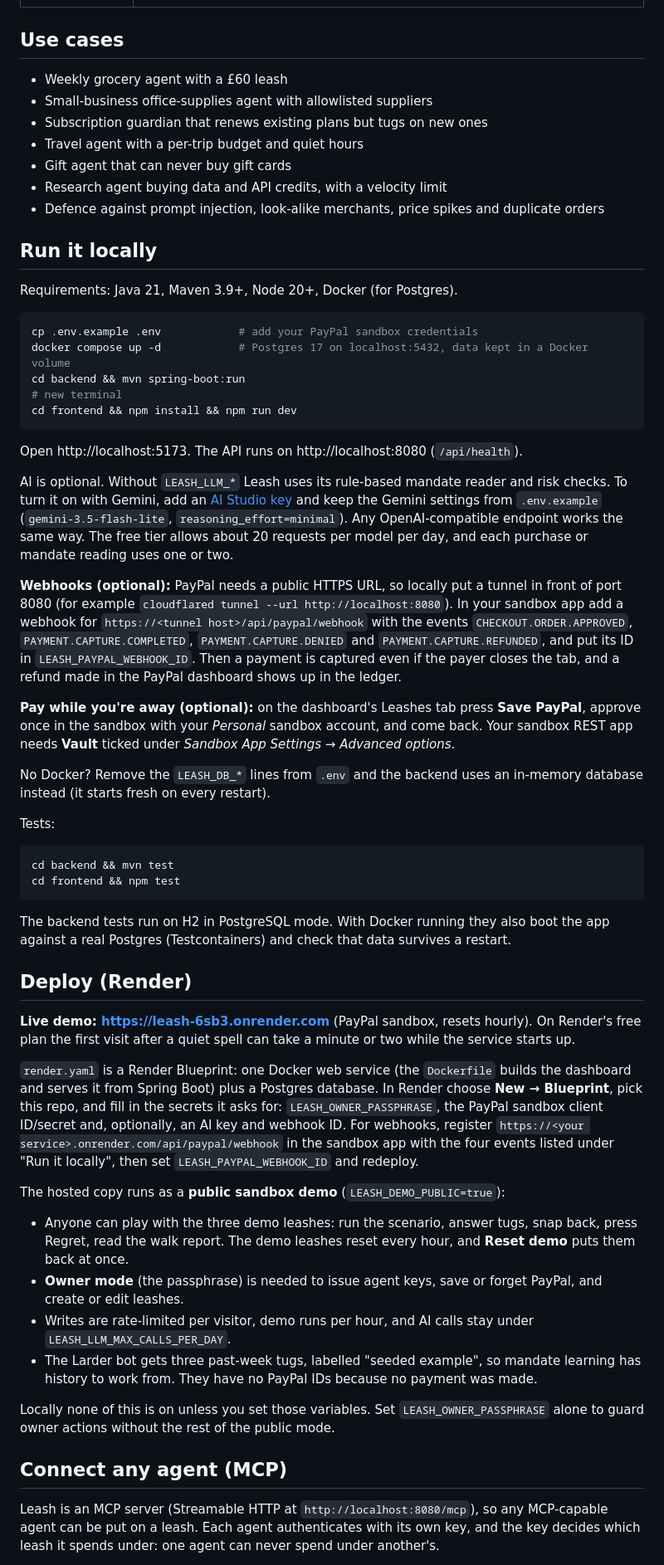
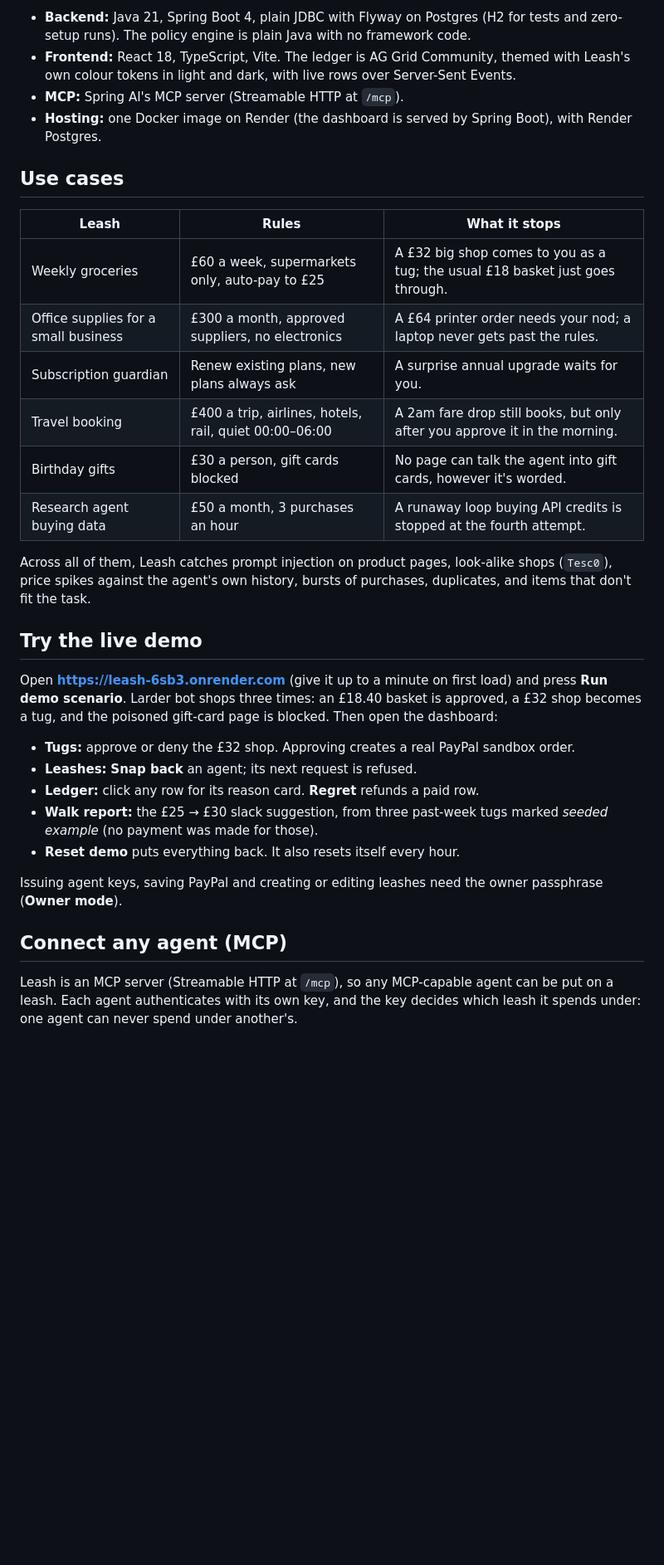
Before and after one commit to samaunmahmud/leash, a Markdown page: README.md, the part around one of its changes. Shown at 83% size. Drawn GitHub-style; blank space fills up the shorter version.

````diff
--- a/README.md
+++ b/README.md
@@ -41,69 +107,42 @@ AI agents can now browse, compare and check out. But handing one your card is al
+- **Backend:** Java 21, Spring Boot 4, plain JDBC with Flyway on Postgres (H2 for tests and zero-setup runs). The
+  policy engine is plain Java with no framework code.
+- **Frontend:** React 18, TypeScript, Vite. The ledger is AG Grid Community, themed with Leash's own colour tokens in
+  light and dark, with live rows over Server-Sent Events.
+- **MCP:** Spring AI's MCP server (Streamable HTTP at `/mcp`).
+- **Hosting:** one Docker image on Render (the dashboard is served by Spring Boot), with Render Postgres.
 
 ## Use cases
 
-- Weekly grocery agent with a £60 leash
-- Small-business office-supplies agent with allowlisted suppliers
-- Subscription guardian that renews existing plans but tugs on new ones
-- Travel agent with a per-trip budget and quiet hours
-- Gift agent that can never buy gift cards
-- Research agent buying data and API credits, with a velocity limit
-- Defence against prompt injection, look-alike merchants, price spikes and duplicate orders
+| Leash | Rules | What it stops |
+|---|---|---|
+| Weekly groceries | £60 a week, supermarkets only, auto-pay to £25 | A £32 big shop comes to you as a tug; the usual £18 basket just goes through. |
+| Office supplies for a small business | £300 a month, approved suppliers, no electronics | A £64 printer order needs your nod; a laptop never gets past the rules. |
+| Subscription guardian | Renew existing plans, new plans always ask | A surprise annual upgrade waits for you. |
+| Travel booking | £400 a trip, airlines, hotels, rail, quiet 00:00–06:00 | A 2am fare drop still books, but only after you approve it in the morning. |
+| Birthday gifts | £30 a person, gift cards blocked | No page can talk the agent into gift cards, however it's worded. |
+| Research agent buying data | £50 a month, 3 purchases an hour | A runaway loop buying API credits is stopped at the fourth attempt. |
 
-## Run it locally
+Across all of them, Leash catches prompt injection on product pages, look-alike shops (`Tesc0`), price spikes against the
+agent's own history, bursts of purchases, duplicates, and items that don't fit the task.
 
-Requirements: Java 21, Maven 3.9+, Node 20+, Docker (for Postgres).
+## Try the live demo
 
-```bash
-cp .env.example .env            # add your PayPal sandbox credentials
-docker compose up -d            # Postgres 17 on localhost:5432, data kept in a Docker volume
-cd backend && mvn spring-boot:run
-# new terminal
-cd frontend && npm install && npm run dev
-```
+Open **https://leash-6sb3.onrender.com** (give it up to a minute on first load) and press **Run demo scenario**.
+Larder bot shops three times: an £18.40 basket is approved, a £32 shop becomes a tug, and the poisoned gift-card page is
+blocked. Then open the dashboard:
 
-Open http://localhost:5173. The API runs on http://localhost:8080 (`/api/health`).
+- **Tugs:** approve or deny the £32 shop. Approving creates a real PayPal sandbox order.
+- **Leashes:** **Snap back** an agent; its next request is refused.
+- **Ledger:** click any row for its reason card. **Regret** refunds a paid row.
+- **Walk report:** the £25 → £30 slack suggestion, from three past-week tugs marked *seeded example* (no payment was
+  made for those).
+- **Reset demo** puts everything back. It also resets itself every hour.
 
-AI is optional. Without `LEASH_LLM_*` Leash uses its rule-based mandate reader and risk checks. To turn it on with Gemini, add an [AI Studio key](https://aistudio.google.com/apikey) and keep the Gemini settings from `.env.example` (`gemini-3.5-flash-lite`, `reasoning_effort=minimal`). Any OpenAI-compatible endpoint works the same way. The free tier allows about 20 requests per model per day, and each purchase or mandate reading uses one or two.
-
-**Webhooks (optional):** PayPal needs a public HTTPS URL, so locally put a tunnel in front of port 8080 (for example `cloudflared tunnel --url http://localhost:8080`). In your sandbox app add a webhook for `https://<tunnel host>/api/paypal/webhook` with the events `CHECKOUT.ORDER.APPROVED`, `PAYMENT.CAPTURE.COMPLETED`, `PAYMENT.CAPTURE.DENIED` and `PAYMENT.CAPTURE.REFUNDED`, and put its ID in `LEASH_PAYPAL_WEBHOOK_ID`. Then a payment is captured even if the payer closes the tab, and a refund made in the PayPal dashboard shows up in the ledger.
-
-**Pay while you're away (optional):** on the dashboard's Leashes tab press **Save PayPal**, approve once in the sandbox with your *Personal* sandbox account, and come back. Your sandbox REST app needs **Vault** ticked under *Sandbox App Settings → Advanced options*.
-
-No Docker? Remove the `LEASH_DB_*` lines from `.env` and the backend uses an in-memory database instead (it starts fresh on every restart).
-
-Tests:
-
-```bash
-cd backend && mvn test
-cd frontend && npm test
-```
-
-The backend tests run on H2 in PostgreSQL mode. With Docker running they also boot the app against a real Postgres (Testcontainers) and check that data survives a restart.
-
-## Deploy (Render)
-
-**Live demo: https://leash-6sb3.onrender.com** (PayPal sandbox, resets hourly). On Render's free plan the first
-visit after a quiet spell can take a minute or two while the service starts up.
-
-`render.yaml` is a Render Blueprint: one Docker web service (the `Dockerfile` builds the dashboard and serves it from
-Spring Boot) plus a Postgres database. In Render choose **New → Blueprint**, pick this repo, and fill in the secrets it
-asks for: `LEASH_OWNER_PASSPHRASE`, the PayPal sandbox client ID/secret and, optionally, an AI key and webhook ID.
-For webhooks, register `https://<your service>.onrender.com/api/paypal/webhook` in the sandbox app with the four events
-listed under "Run it locally", then set `LEASH_PAYPAL_WEBHOOK_ID` and redeploy.
-
-The hosted copy runs as a **public sandbox demo** (`LEASH_DEMO_PUBLIC=true`):
-
-- Anyone can play with the three demo leashes: run the scenario, answer tugs, snap back, press Regret, read the walk
-  report. The demo leashes reset every hour, and **Reset demo** puts them back at once.
-- **Owner mode** (the passphrase) is needed to issue agent keys, save or forget PayPal, and create or edit leashes.
-- Writes are rate-limited per visitor, demo runs per hour, and AI calls stay under `LEASH_LLM_MAX_CALLS_PER_DAY`.
-- The Larder bot gets three past-week tugs, labelled "seeded example", so mandate learning has history to work from.
-  They have no PayPal IDs because no payment was made.
-
-Locally none of this is on unless you set those variables. Set `LEASH_OWNER_PASSPHRASE` alone to guard owner actions
-without the rest of the public mode.
+Issuing agent keys, saving PayPal and creating or editing leashes need the owner passphrase (**Owner mode**).
 
 ## Connect any agent (MCP)
 
-Leash is an MCP server (Streamable HTTP at `http://localhost:8080/mcp`), so any MCP-capable agent can be put on a leash. Each agent authenticates with its own key, and the key decides which leash it spends under: one agent can never spend under another's.
+Leash is an MCP server (Streamable HTTP at `/mcp`), so any MCP-capable agent can be put on a leash. Each agent
+authenticates with its own key, and the key decides which leash it spends under: one agent can never spend under
+another's.
 
````
Also changed, not shown: other parts of README.md (+147 -26 lines), docs/devpost.md (added, +133 -0 lines), docs/screenshots/hero-dark.png (added), docs/screenshots/ledger-poisoned-page.png (added), docs/screenshots/phone-tugs.png (added), docs/screenshots/walk-report-suggestion.png (added).
